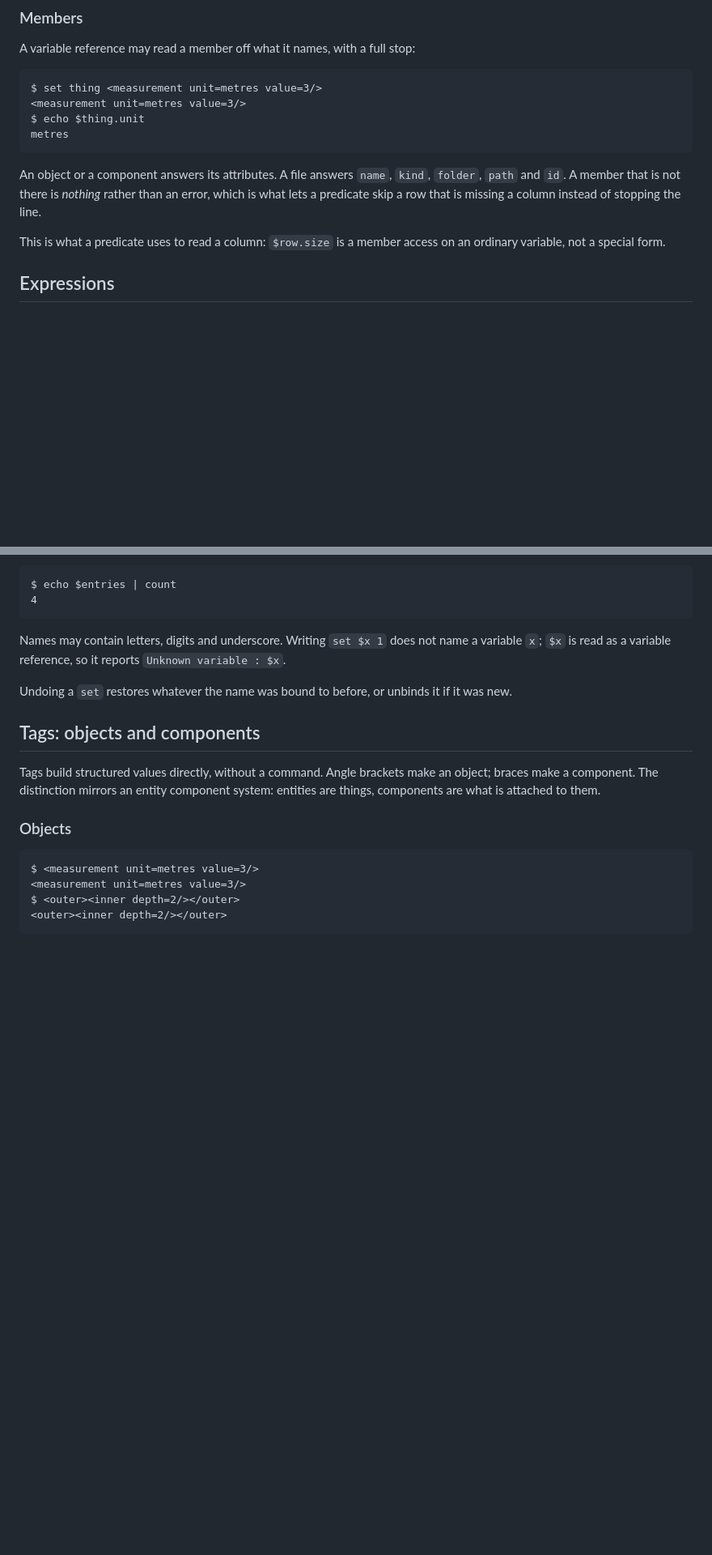
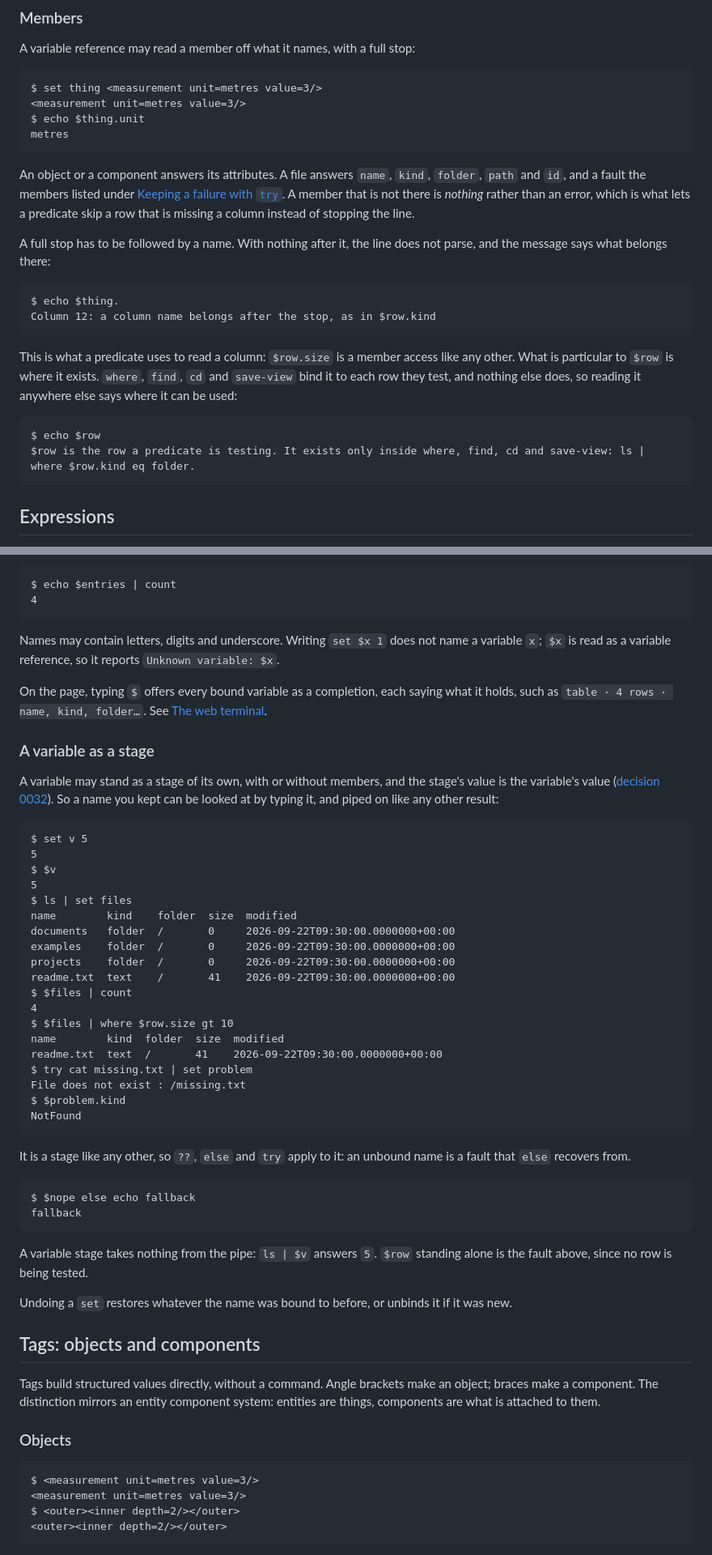
Before and after one commit to lorenchorley/CommandLineReimagined, a Markdown page: docs/language.md, 2 parts joined by grey strips. Shown at 81% size. Drawn GitHub-style; blank space fills up the shorter version.

Commit message:
Language: a variable as a stage, the stop rule, and where $row exists
Decision 0032 lets a variable stand as a stage, a full stop must now be
followed by a name, and $row read outside a predicate is a fault of its own.
The guide says so with transcripts from tools/transcript.fsx, fixes the
unknown-variable wording, and says what tapping a word now shows.

Co-Authored-By: Claude Opus 5.5 <noreply@anthropic.com>
Claude-Session: https://claude.ai/code/session_01D7wqeJAuiB8iJJSera2nTi

````diff
--- a/docs/language.md
+++ b/docs/language.md
@@ -285,12 +288,28 @@ metres
 ```
 
 An object or a component answers its attributes. A file answers `name`, `kind`,
-`folder`, `path` and `id`. A member that is not there is *nothing* rather than an
-error, which is what lets a predicate skip a row that is missing a column instead of
-stopping the line.
+`folder`, `path` and `id`, and a fault the members listed under
+[Keeping a failure with `try`](#keeping-a-failure-with-try). A member that is not there
+is *nothing* rather than an error, which is what lets a predicate skip a row that is
+missing a column instead of stopping the line.
 
-This is what a predicate uses to read a column: `$row.size` is a member access on an
-ordinary variable, not a special form.
+A full stop has to be followed by a name. With nothing after it, the line does not
+parse, and the message says what belongs there:
+
+```
+$ echo $thing.
+Column 12: a column name belongs after the stop, as in $row.kind
+```
+
+This is what a predicate uses to read a column: `$row.size` is a member access like
+any other. What is particular to `$row` is where it exists. `where`, `find`, `cd` and
+`save-view` bind it to each row they test, and nothing else does, so reading it
+anywhere else says where it can be used:
+
+```
+$ echo $row
+$row is the row a predicate is testing. It exists only inside where, find, cd and save-view: ls | where $row.kind eq folder.
+```
 
 ## Expressions
 
@@ -554,7 +573,51 @@ $ echo $entries | count
 
 Names may contain letters, digits and underscore. Writing `set $x 1` does not name a
 variable `x`; `$x` is read as a variable reference, so it reports
-`Unknown variable : $x`.
+`Unknown variable: $x`.
+
+On the page, typing `$` offers every bound variable as a completion, each saying what
+it holds, such as `table · 4 rows · name, kind, folder…`. See
+[The web terminal](web-terminal.md#completions).
+
+### A variable as a stage
+
+A variable may stand as a stage of its own, with or without members, and the stage's
+value is the variable's value
+([decision 0032](decisions/0032-a-stage-may-be-a-value.md)). So a name you kept can be
+looked at by typing it, and piped on like any other result:
+
+```
+$ set v 5
+5
+$ $v
+5
+$ ls | set files
+name        kind    folder  size  modified
+documents   folder  /       0     2026-09-22T09:30:00.0000000+00:00
+examples    folder  /       0     2026-09-22T09:30:00.0000000+00:00
+projects    folder  /       0     2026-09-22T09:30:00.0000000+00:00
+readme.txt  text    /       41    2026-09-22T09:30:00.0000000+00:00
+$ $files | count
+4
+$ $files | where $row.size gt 10
+name        kind  folder  size  modified
+readme.txt  text  /       41    2026-09-22T09:30:00.0000000+00:00
+$ try cat missing.txt | set problem
+File does not exist : /missing.txt
+$ $problem.kind
+NotFound
+```
+
+It is a stage like any other, so `??`, `else` and `try` apply to it: an unbound name
+is a fault that `else` recovers from.
+
+```
+$ $nope else echo fallback
+fallback
+```
+
+A variable stage takes nothing from the pipe: `ls | $v` answers `5`. `$row` standing alone is the fault above, since no row is
+being tested.
 
 Undoing a `set` restores whatever the name was bound to before, or unbinds it if it was
 new.
````
Also changed, not shown: other parts of docs/language.md (+9 -4 lines).
